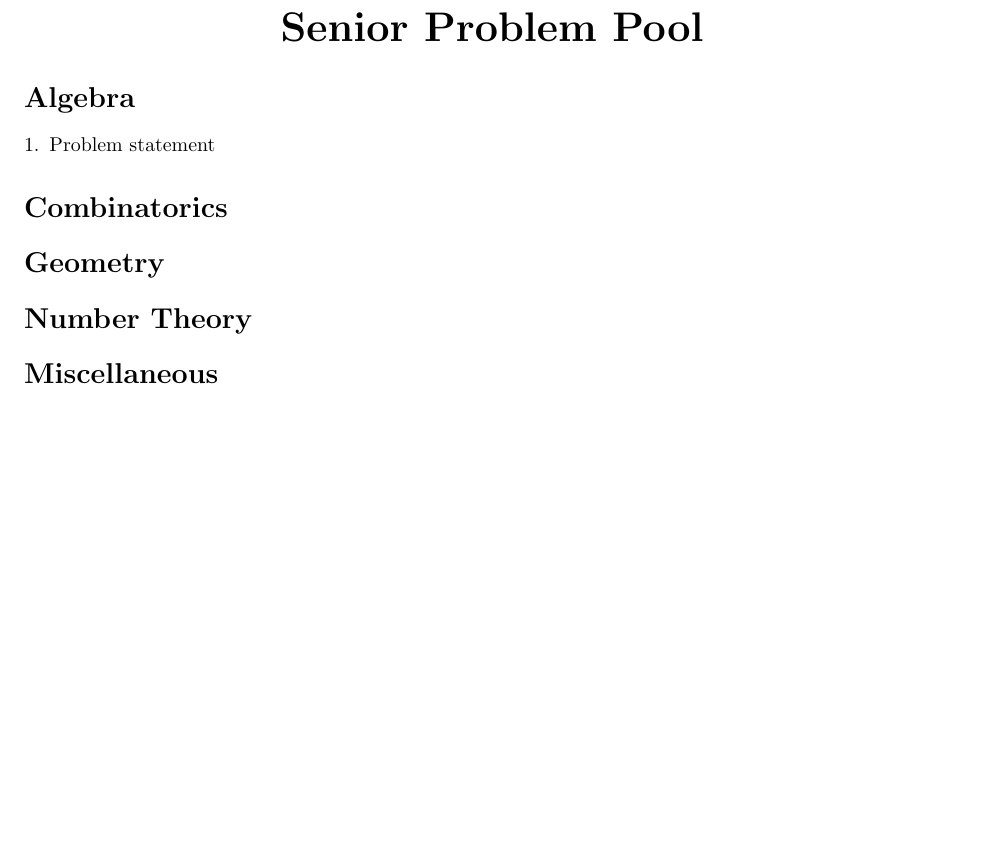
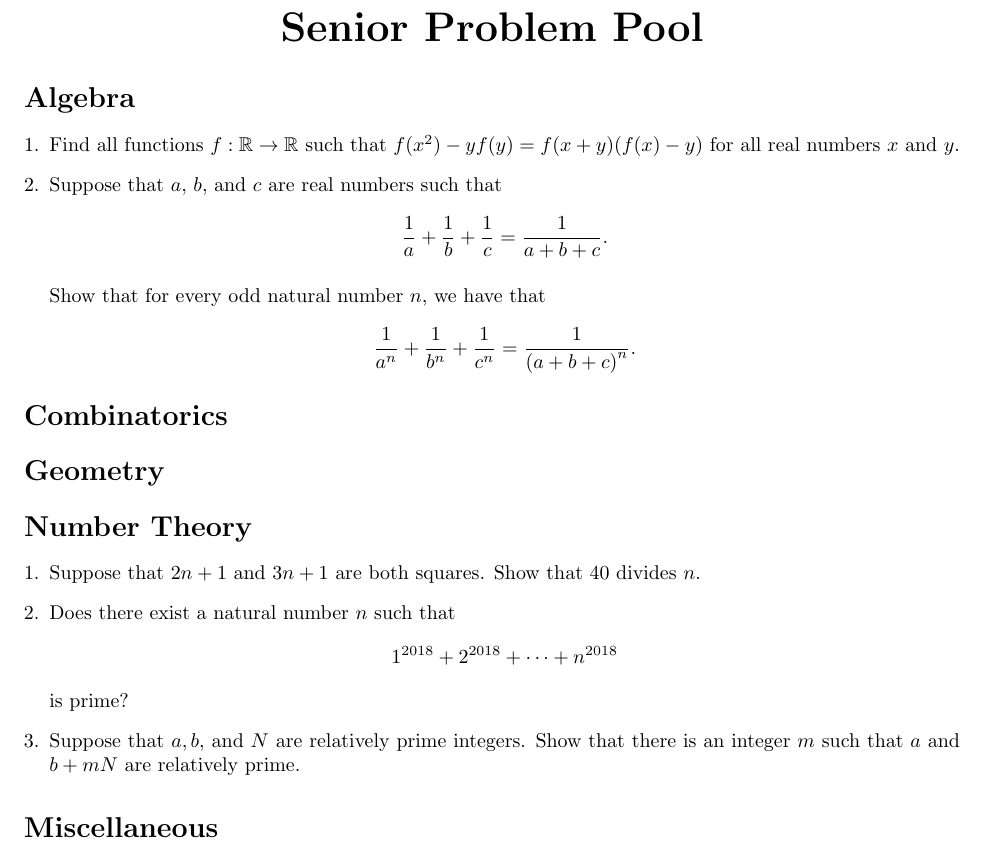
Before and after one commit to dlnnlsn/best_year_evar_18-19, a LaTeX document (problem_pool/senior.tex): part of the page, cut so that both start at the same text, the shorter picture padded with empty space. Compiled offline with pdfLaTeX.

Commit message:
Problems for the problem pool

```diff
--- a/problem_pool/senior.tex
+++ b/problem_pool/senior.tex
@@ -14,8 +14,21 @@
 
 \begin{enumerate}[1.]
 
-\item % Problem source
-Problem statement
+\item % Malwande Nkonyane
+Find all functions $f : \mathbb{R} \to \mathbb{R}$ such that $f(x^2) - yf(y) = f(x + y) (f(x) - y)$ for all real numbers $x$ and $y$.
+
+
+\item % https://math.stackexchange.com/questions/2323876/if-1-a1-b1-c-1-abc-prove-1-a2n11-b2n11-c2n1-1-a2n1
+
+Suppose that $a$, $b$, and $c$ are real numbers such that
+\[
+  \frac{1}{a} + \frac{1}{b} + \frac{1}{c} = \frac{1}{a + b + c}.
+\]
+
+Show that for every odd natural number $n$, we have that
+\[
+  \frac{1}{a^n} + \frac{1}{b^n} + \frac{1}{c^n} = \frac{1}{{(a + b + c)}^n}.
+  \]
 
 \end{enumerate}
 
@@ -25,6 +38,26 @@ Problem statement
 
 \section*{Number Theory}
 
+\begin{enumerate}[1.]
+
+\item % https://math.stackexchange.com/questions/2354324/alternative-proof-verification-if-2n1-and-3n1-are-perfect-squares-40-d
+Suppose that $2n + 1$ and $3n + 1$ are both squares. Show that $40$ divides $n$.
+
+
+\item % Based on a question from StackExchange
+Does there exist a natural number $n$ such that
+\[
+	1^{2018} + 2^{2018} + \cdots + n^{2018}
+\]
+is prime?
+
+
+\item % Discussion with Liam
+Suppose that $a, b$, and $N$ are relatively prime integers. Show that there is an integer $m$ such that $a$ and $b + mN$ are relatively prime.
+
+
+\end{enumerate}
+
 \section*{Miscellaneous}
 
 \end{document}
```
